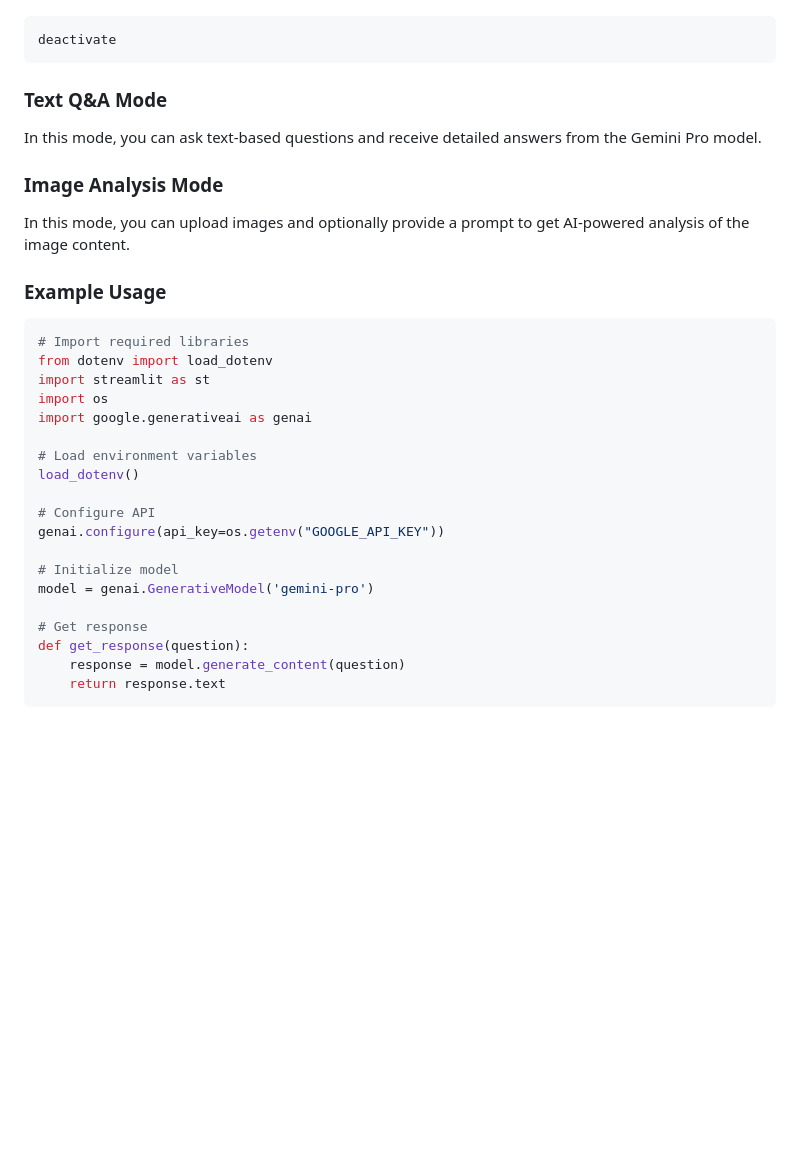
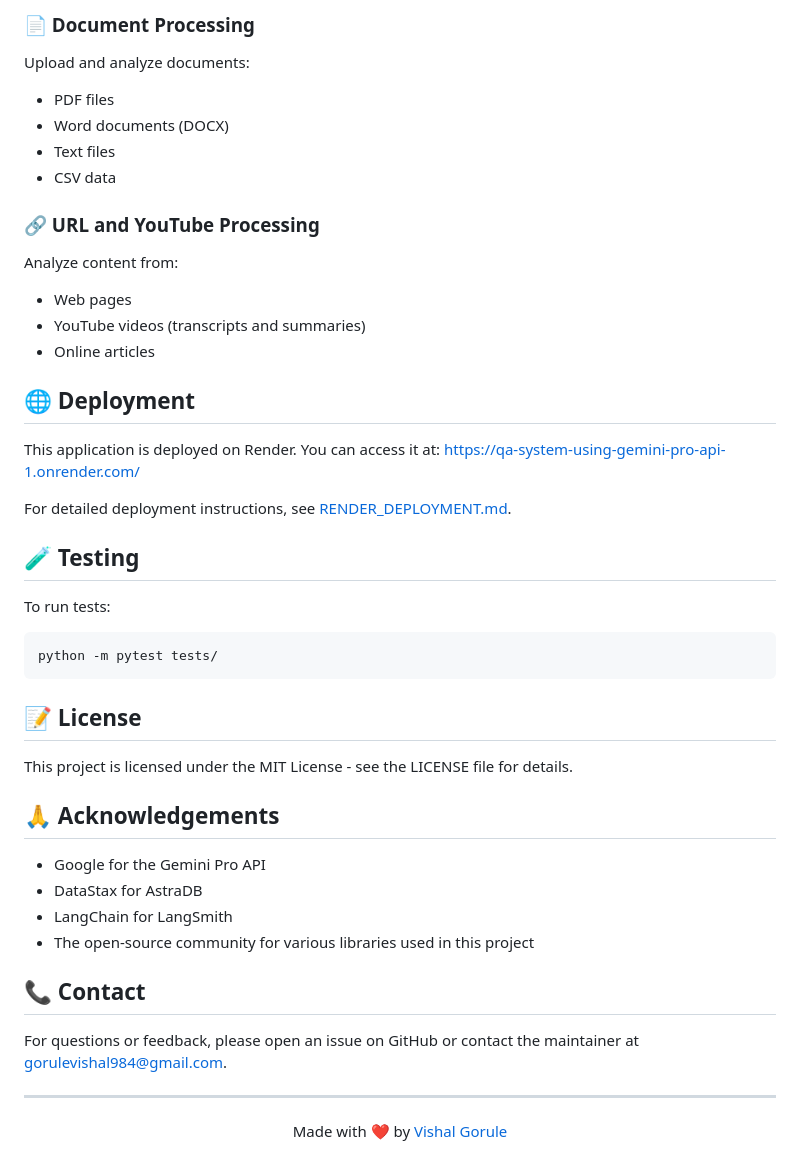
Before and after one commit to VisionExpo/QA-System-using-Gemini-Pro-API, a Markdown page: README.md, the part around one of its changes. Rendered like a GitHub page; blank space fills up the shorter version.

````diff
--- a/README.md
+++ b/README.md
@@ -158,36 +189,52 @@ When you're done working on the project, you can deactivate the virtual environm
+### 📄 Document Processing
+
+Upload and analyze documents:
+- PDF files
+- Word documents (DOCX)
+- Text files
+- CSV data
+
+### 🔗 URL and YouTube Processing
+
+Analyze content from:
+- Web pages
+- YouTube videos (transcripts and summaries)
+- Online articles
+
+## 🌐 Deployment
+
+This application is deployed on Render. You can access it at:
+[https://qa-system-using-gemini-pro-api-1.onrender.com/](https://qa-system-using-gemini-pro-api-1.onrender.com/)
+
+For detailed deployment instructions, see [RENDER_DEPLOYMENT.md](RENDER_DEPLOYMENT.md).
+
+## 🧪 Testing
+
+To run tests:
 
 ```bash
-deactivate
+python -m pytest tests/
 ```
 
-### Text Q&A Mode
+## 📝 License
 
-In this mode, you can ask text-based questions and receive detailed answers from the Gemini Pro model.
+This project is licensed under the MIT License - see the LICENSE file for details.
 
-### Image Analysis Mode
+## 🙏 Acknowledgements
 
-In this mode, you can upload images and optionally provide a prompt to get AI-powered analysis of the image content.
+- Google for the Gemini Pro API
+- DataStax for AstraDB
+- LangChain for LangSmith
+- The open-source community for various libraries used in this project
 
-### Example Usage
+## 📞 Contact
 
-```python
-# Import required libraries
-from dotenv import load_dotenv
-import streamlit as st
-import os
-import google.generativeai as genai
+For questions or feedback, please open an issue on GitHub or contact the maintainer at gorulevishal984@gmail.com.
 
-# Load environment variables
-load_dotenv()
+---
 
-# Configure API
-genai.configure(api_key=os.getenv("GOOGLE_API_KEY"))
+<div align="center">
 
-# Initialize model
-model = genai.GenerativeModel('gemini-pro')
+Made with ❤️ by [Vishal Gorule](https://github.com/VisionExpo)
 
-# Get response
-def get_response(question):
-    response = model.generate_content(question)
-    return response.text
-```
+</div>
````
Also changed, not shown: other parts of README.md (+105 -74 lines), RENDER_DEPLOYMENT.md (+1 -0 lines).
